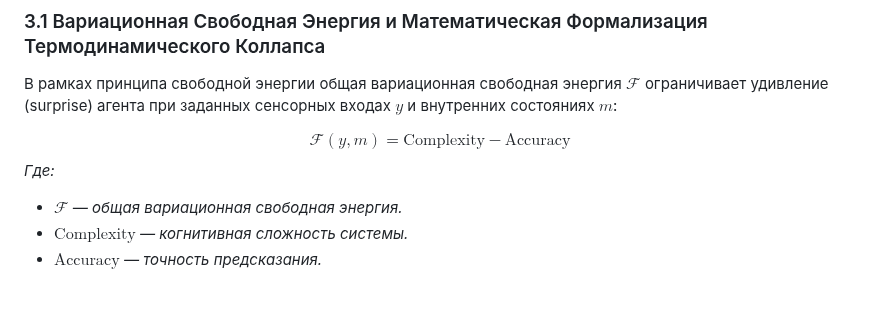
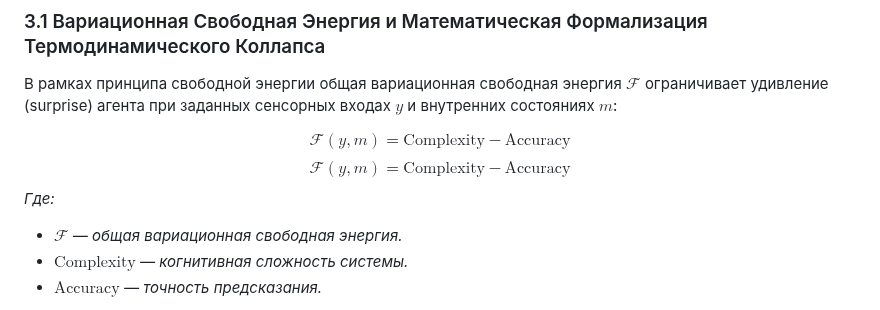
Before and after one commit to NecPU/thermodynamic-agi-blueprint, a Markdown page: thermodynamic_throttling_manifest.md, the part around the change. Rendered like a GitHub page.

Commit message:
Add equation for variational free energy in document

```diff
--- a/thermodynamic_throttling_manifest.md
+++ b/thermodynamic_throttling_manifest.md
@@ -134,6 +134,7 @@ COPYRIGHT: Copyright © 2026 Vakhtang Doundoua (NecPU). Licensed under CC BY-NC
 В рамках принципа свободной энергии общая вариационная свободная энергия $\mathcal{F}$ ограничивает удивление (surprise) агента при заданных сенсорных входах $y$ и внутренних состояниях $m$:
 
 $$\mathcal{F}(y, m) = \text{Complexity} - \text{Accuracy}$$
+$$\mathcal{F}(y, m) = \text{Complexity} - \text{Accuracy}$$
 *Где:*
 * *$\mathcal{F}$ — общая вариационная свободная энергия.*
 * *$\text{Complexity}$ — когнитивная сложность системы.*
```
